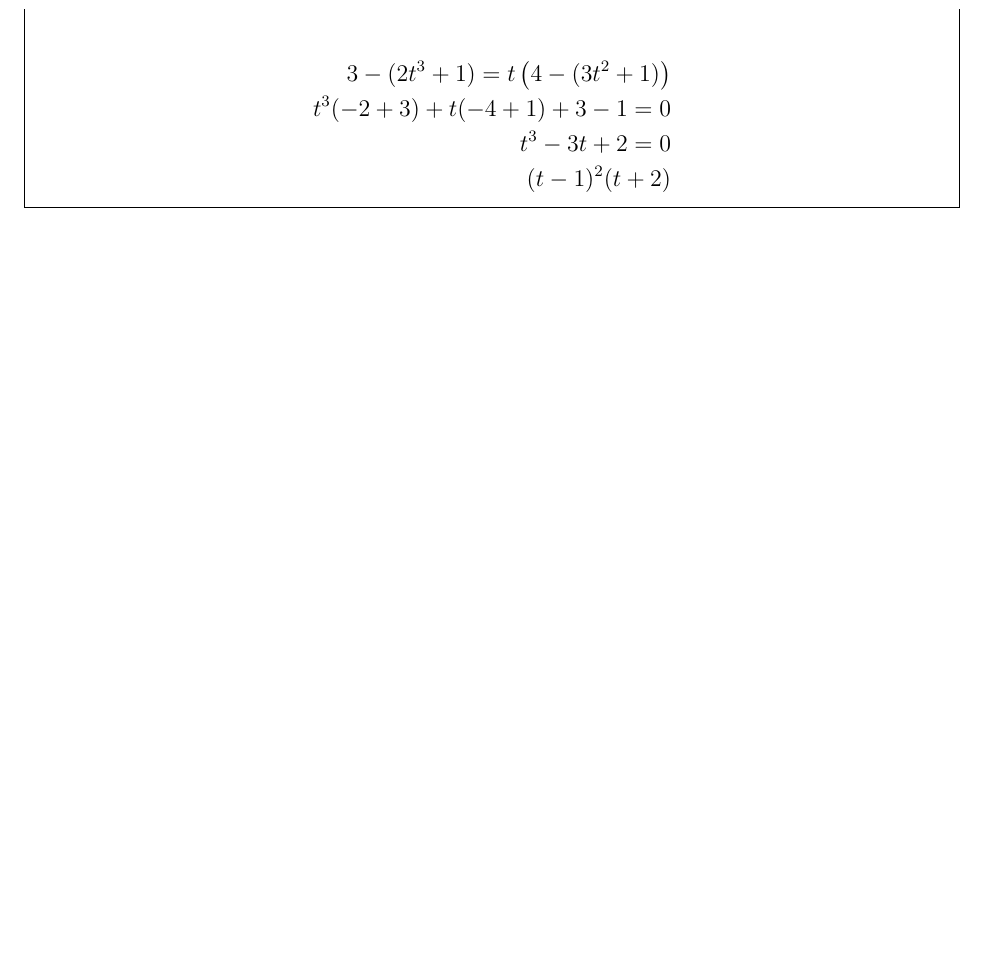
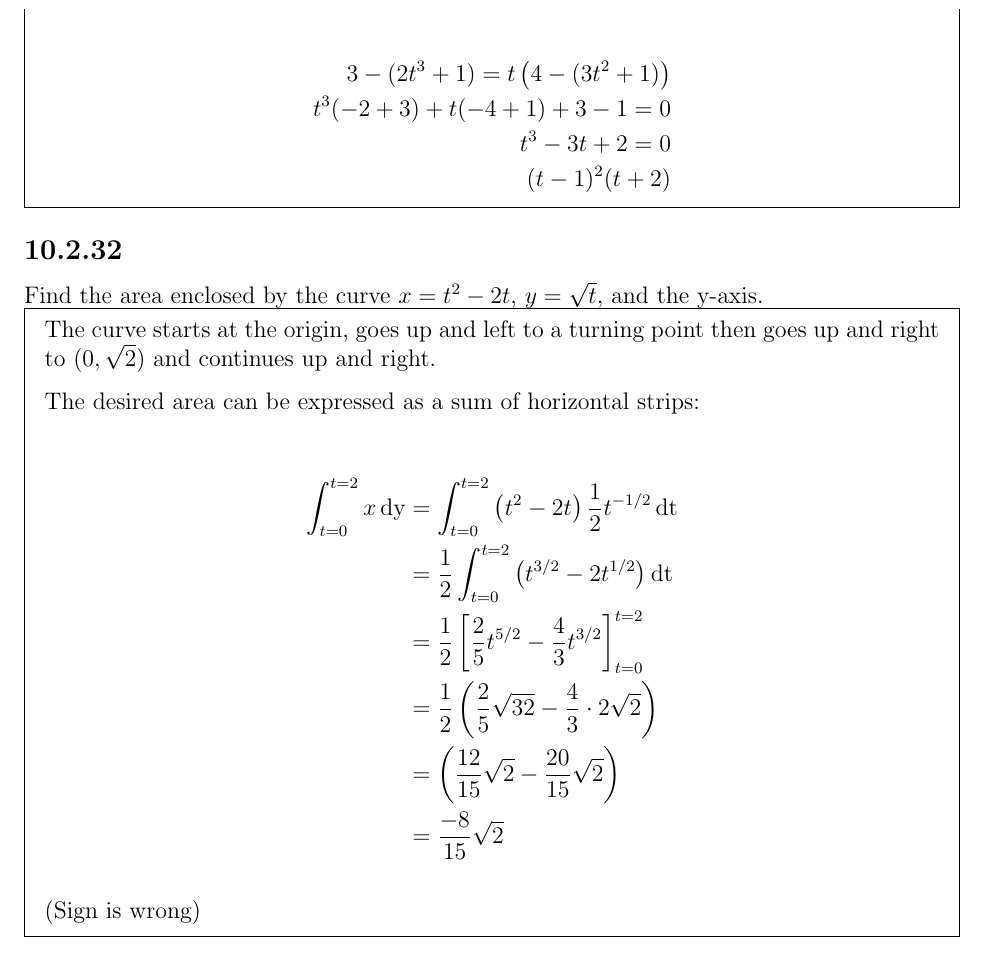
Before and after one commit to dandavison/mathematics, a LaTeX document (calculus.tex): part of page 8 of 11, cut so that both start at the same text, the shorter picture padded with empty space. Compiled offline with pdfLaTeX.

Commit message:
Math 53 homework

```diff
--- a/calculus.tex
+++ b/calculus.tex
@@ -318,6 +318,28 @@ Alternatively, we have $\dy\dx = \frac{6t^2}{6t} = t$, and so
   (t - 1)^2(t + 2)
 \end{align*}
 
+\end{mdframed}
+
+\subsection*{10.2.32}
+Find the area enclosed by the curve $x = t^2 - 2t$, $y = \sqrt{t}$, and the y-axis.
+
+\begin{mdframed}
+  The curve starts at the origin, goes up and left to a turning point then goes
+  up and right to $(0, \sqrt{2})$ and continues up and right.
+
+  The desired area can be expressed as a sum of horizontal strips:
+
+  \begin{align*}
+    \int_{t=0}^{t=2} x \dy
+    &= \int_{t=0}^{t=2} \(t^2 - 2t\) \frac{1}{2}t^{-1/2} \dt \\
+    &= \frac{1}{2} \int_{t=0}^{t=2} \(t^{3/2} - 2t^{1/2}\) \dt \\
+    &= \frac{1}{2} \left[ \frac{2}{5}t^{5/2} - \frac{4}{3} t^{3/2} \right]_{t=0}^{t=2} \\
+    &= \frac{1}{2} \(\frac{2}{5} \sqrt{32} - \frac{4}{3} \cdot 2\sqrt{2}\) \\
+    &= \(\frac{12}{15} \sqrt{2} - \frac{20}{15} \sqrt{2}\) \\
+    &= \frac{-8}{15} \sqrt{2}
+  \end{align*}
+
+  (Sign is wrong)
 
 \end{mdframed}
 
```
